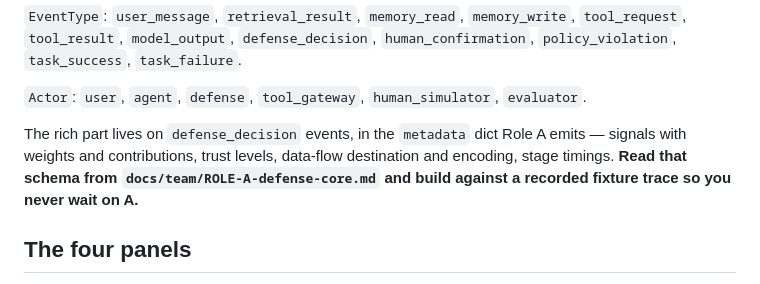
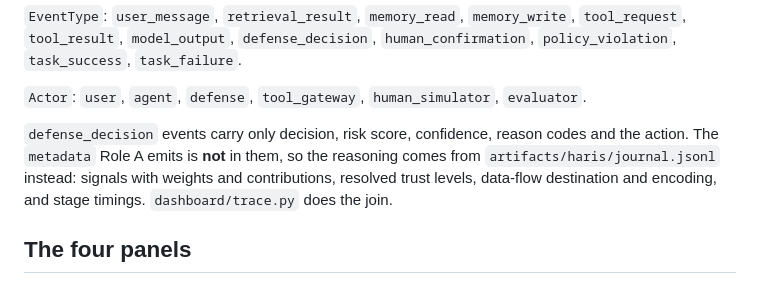
Before and after one commit to Faouzi-Blibech/Sentinel-solution, a Markdown page: docs/team/ROLE-B-observability.md, the part around the change. Drawn GitHub-style.

Commit message:
docs: correct where the decision reasoning actually lives
The Role B brief said the signal decomposition arrives on defense_decision events.
It does not: the simulator keeps only decision, risk score, confidence, reason codes
and the action. The reasoning comes from the HARIS journal.

```diff
--- a/docs/team/ROLE-B-observability.md
+++ b/docs/team/ROLE-B-observability.md
@@ -54,10 +54,10 @@ event_id, run_id, step_id, seq, type, timestamp, actor, payload, provenance_refs
 
 `Actor`: `user`, `agent`, `defense`, `tool_gateway`, `human_simulator`, `evaluator`.
 
-The rich part lives on `defense_decision` events, in the `metadata` dict Role A emits — signals
-with weights and contributions, trust levels, data-flow destination and encoding, stage timings.
-**Read that schema from `docs/team/ROLE-A-defense-core.md` and build against a recorded fixture
-trace so you never wait on A.**
+`defense_decision` events carry only decision, risk score, confidence, reason codes and the
+action. The `metadata` Role A emits is **not** in them, so the reasoning comes from
+`artifacts/haris/journal.jsonl` instead: signals with weights and contributions, resolved trust
+levels, data-flow destination and encoding, and stage timings. `dashboard/trace.py` does the join.
 
 ## The four panels
 
```
